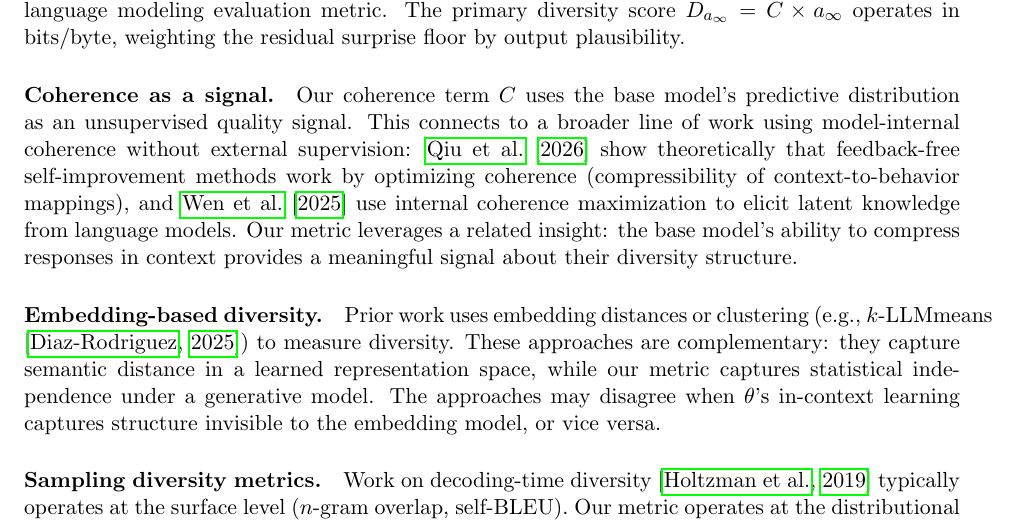
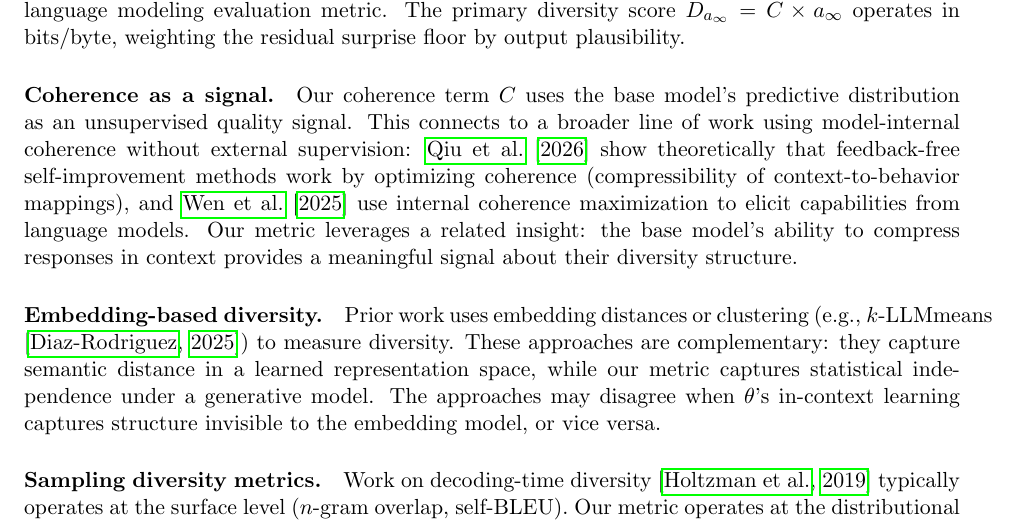
Before and after one commit to AMindToThink/icl-diversity, a LaTeX paper (paper/in_context_diversity_metric.tex): part of page 21 of 36, cut so that both start at the same text. Compiled offline with pdfLaTeX.

Commit message:
Tighten two claim-audit LOW findings: wen2025 wording, Crutchfield volume typo
- in_context_diversity_metric.tex: change "elicit latent knowledge" to
  "elicit capabilities" for the wen2025unsupervised citation. "Latent
  knowledge" is the Burns et al. 2022 (CCS) framing that ICM inherits;
  the Wen paper's own framing uses "capabilities / concepts / skills".
- refs_ids.toml: fix "Chaos 15" -> "Chaos 13" in the crutchfield claim
  comment. The bib entry's volume={13} was always correct (from Crossref
  DOI resolution); only the human-readable claim metadata had the typo.
  Regenerated refs.bib so the % claim: comment reflects the fix.

Both findings came from paper/citation_claim_verification_2026-04-22.md.

Co-Authored-By: Claude Opus 4.7 (1M context) <noreply@anthropic.com>

```diff
--- a/paper/in_context_diversity_metric.tex
+++ b/paper/in_context_diversity_metric.tex
@@ -603,7 +603,7 @@ Several directions remain unexplored.
 
 \paragraph{Perplexity.} The coherence term $C = 1/\mathrm{PPL}$ (Section~\ref{sec:coherence}) connects this framework to the standard language modeling evaluation metric. The primary diversity score $D_{a_\infty} = C \times a_\infty$ operates in bits/byte, weighting the residual surprise floor by output plausibility.
 
-\paragraph{Coherence as a signal.} Our coherence term $C$ uses the base model's predictive distribution as an unsupervised quality signal. This connects to a broader line of work using model-internal coherence without external supervision: \citet{qiu2026selfimprovement} show theoretically that feedback-free self-improvement methods work by optimizing coherence (compressibility of context-to-behavior mappings), and \citet{wen2025unsupervised} use internal coherence maximization to elicit latent knowledge from language models. Our metric leverages a related insight: the base model's ability to compress responses in context provides a meaningful signal about their diversity structure.
+\paragraph{Coherence as a signal.} Our coherence term $C$ uses the base model's predictive distribution as an unsupervised quality signal. This connects to a broader line of work using model-internal coherence without external supervision: \citet{qiu2026selfimprovement} show theoretically that feedback-free self-improvement methods work by optimizing coherence (compressibility of context-to-behavior mappings), and \citet{wen2025unsupervised} use internal coherence maximization to elicit capabilities from language models. Our metric leverages a related insight: the base model's ability to compress responses in context provides a meaningful signal about their diversity structure.
 
 \paragraph{Embedding-based diversity.} Prior work uses embedding distances or clustering (e.g., $k$-LLMmeans \citep{lai2024llmmeans}) to measure diversity. These approaches are complementary: they capture semantic distance in a learned representation space, while our metric captures statistical independence under a generative model. The approaches may disagree when $\theta$'s in-context learning captures structure invisible to the embedding model, or vice versa.
 
```
Also changed, not shown: paper/refs.bib (+1 -1 lines), paper/refs_ids.toml (+1 -1 lines).
